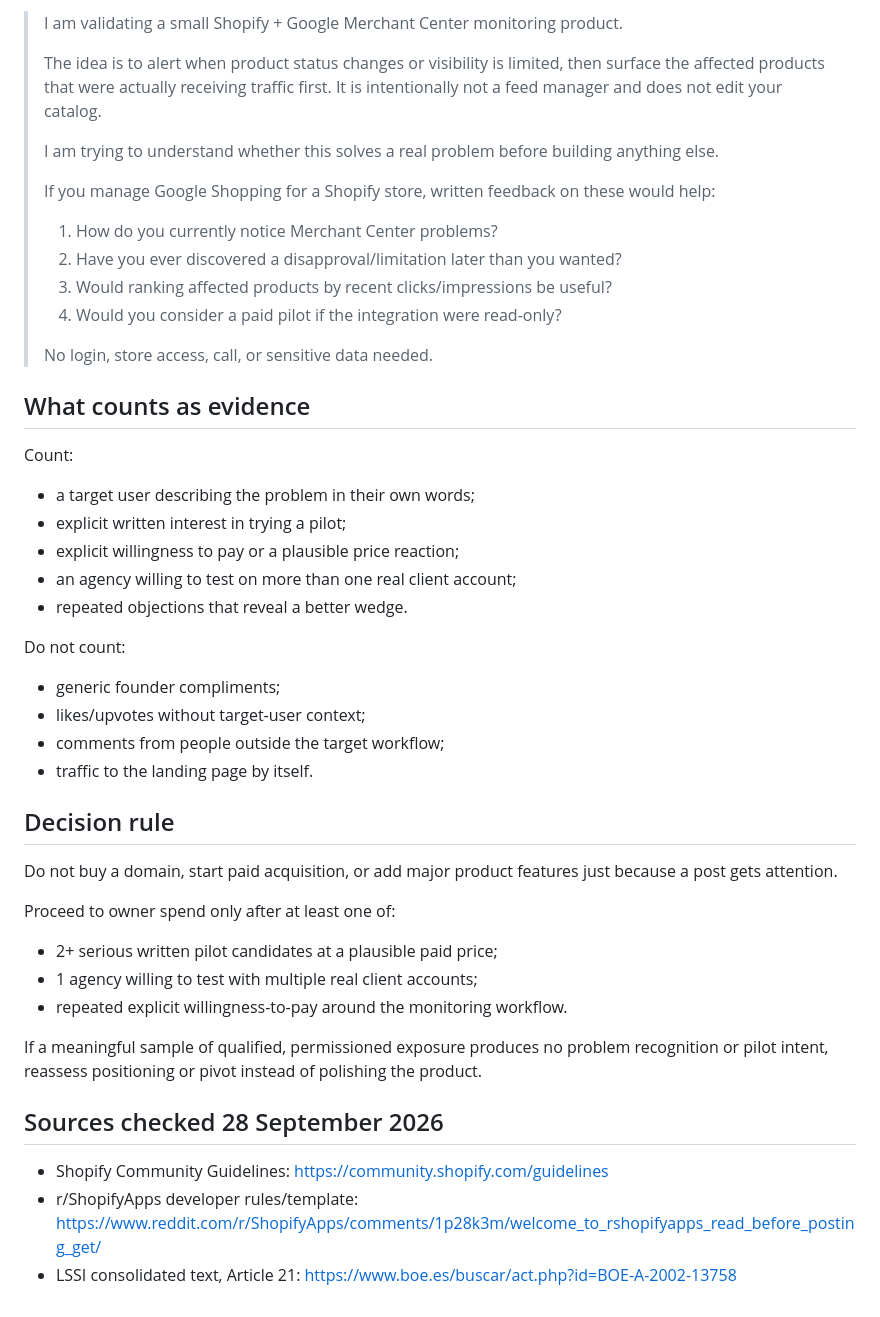
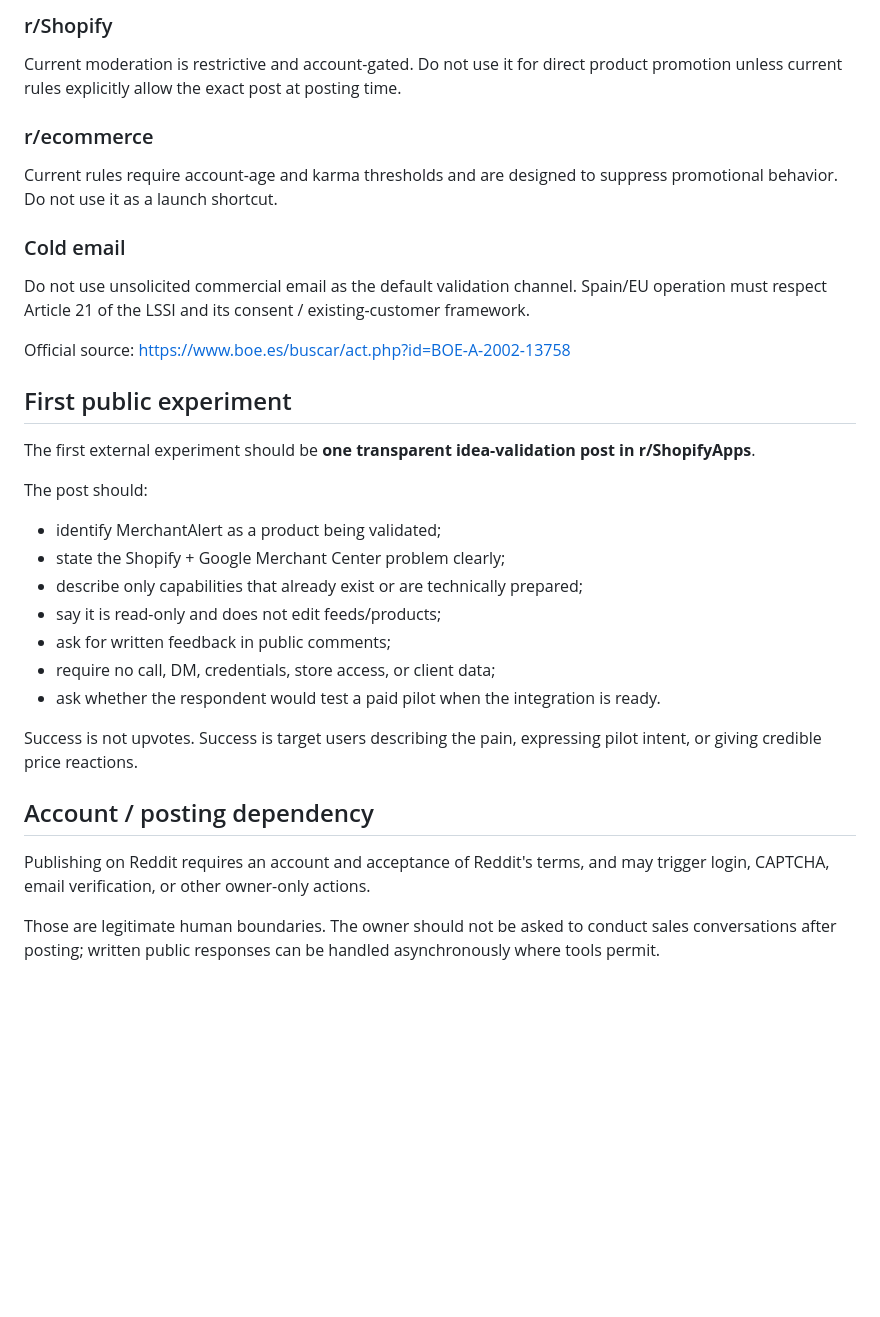
Before and after one commit to TryHalls/MerchantAlert-Site, a Markdown page: docs/async-validation-channels.md, the part around one of its changes. GitHub-like rendering; blank space fills up the shorter version.

```diff
--- a/docs/async-validation-channels.md
+++ b/docs/async-validation-channels.md
@@ -64,49 +52,37 @@ No call is required. Public comments or asynchronous replies are sufficient.
 
-> I am validating a small Shopify + Google Merchant Center monitoring product.
->
-> The idea is to alert when product status changes or visibility is limited, then surface the affected products that were actually receiving traffic first. It is intentionally not a feed manager and does not edit your catalog.
->
-> I am trying to understand whether this solves a real problem before building anything else.
->
-> If you manage Google Shopping for a Shopify store, written feedback on these would help:
-> 1. How do you currently notice Merchant Center problems?
-> 2. Have you ever discovered a disapproval/limitation later than you wanted?
-> 3. Would ranking affected products by recent clicks/impressions be useful?
-> 4. Would you consider a paid pilot if the integration were read-only?
->
-> No login, store access, call, or sensitive data needed.
+### r/Shopify
 
-## What counts as evidence
+Current moderation is restrictive and account-gated. Do not use it for direct product promotion unless current rules explicitly allow the exact post at posting time.
 
-Count:
+### r/ecommerce
 
-- a target user describing the problem in their own words;
-- explicit written interest in trying a pilot;
-- explicit willingness to pay or a plausible price reaction;
-- an agency willing to test on more than one real client account;
-- repeated objections that reveal a better wedge.
+Current rules require account-age and karma thresholds and are designed to suppress promotional behavior. Do not use it as a launch shortcut.
 
-Do not count:
+### Cold email
 
-- generic founder compliments;
-- likes/upvotes without target-user context;
-- comments from people outside the target workflow;
-- traffic to the landing page by itself.
+Do not use unsolicited commercial email as the default validation channel. Spain/EU operation must respect Article 21 of the LSSI and its consent / existing-customer framework.
 
-## Decision rule
+Official source:
+https://www.boe.es/buscar/act.php?id=BOE-A-2002-13758
 
-Do not buy a domain, start paid acquisition, or add major product features just because a post gets attention.
+## First public experiment
 
-Proceed to owner spend only after at least one of:
+The first external experiment should be **one transparent idea-validation post in r/ShopifyApps**.
 
-- 2+ serious written pilot candidates at a plausible paid price;
-- 1 agency willing to test with multiple real client accounts;
-- repeated explicit willingness-to-pay around the monitoring workflow.
+The post should:
 
-If a meaningful sample of qualified, permissioned exposure produces no problem recognition or pilot intent, reassess positioning or pivot instead of polishing the product.
+- identify MerchantAlert as a product being validated;
+- state the Shopify + Google Merchant Center problem clearly;
+- describe only capabilities that already exist or are technically prepared;
+- say it is read-only and does not edit feeds/products;
+- ask for written feedback in public comments;
+- require no call, DM, credentials, store access, or client data;
+- ask whether the respondent would test a paid pilot when the integration is ready.
 
-## Sources checked 28 September 2026
+Success is not upvotes. Success is target users describing the pain, expressing pilot intent, or giving credible price reactions.
 
-- Shopify Community Guidelines: https://community.shopify.com/guidelines
-- r/ShopifyApps developer rules/template: https://www.reddit.com/r/ShopifyApps/comments/1p28k3m/welcome_to_rshopifyapps_read_before_posting_get/
-- LSSI consolidated text, Article 21: https://www.boe.es/buscar/act.php?id=BOE-A-2002-13758
+## Account / posting dependency
+
+Publishing on Reddit requires an account and acceptance of Reddit's terms, and may trigger login, CAPTCHA, email verification, or other owner-only actions.
+
+Those are legitimate human boundaries. The owner should not be asked to conduct sales conversations after posting; written public responses can be handled asynchronously where tools permit.
```
Also changed, not shown: other parts of docs/async-validation-channels.md (+31 -43 lines).
